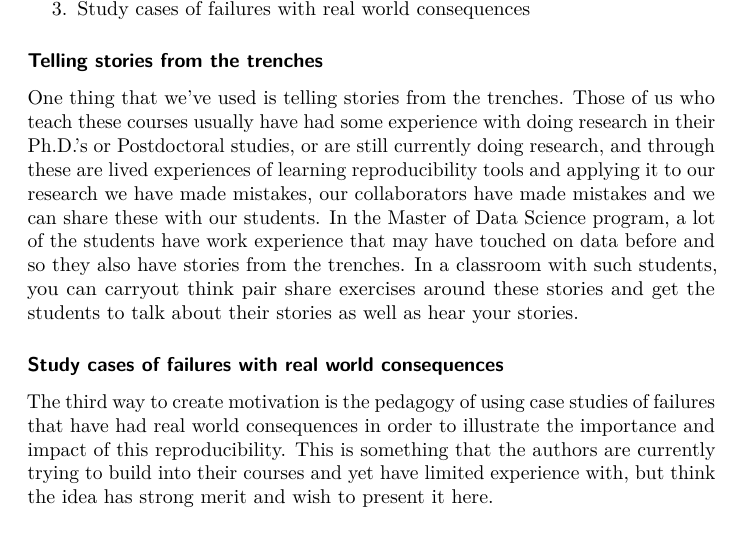
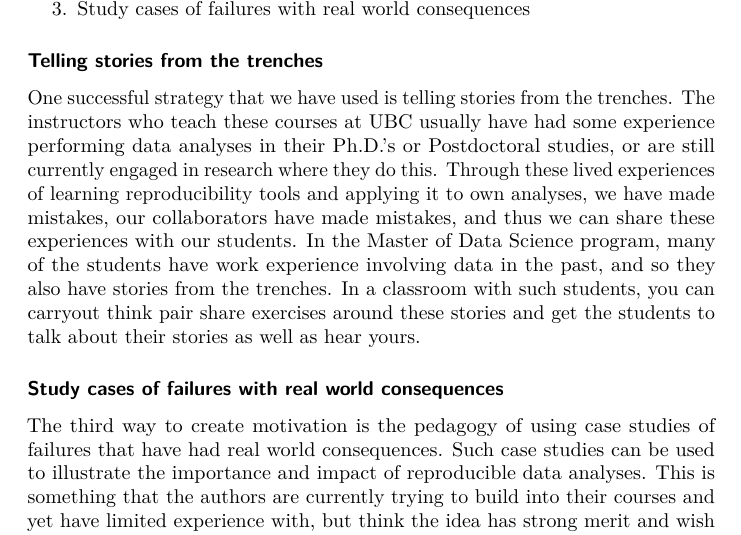
Before and after one commit to UBC-MDS/opinionated-practices-for-teaching-reproducibility, an R Markdown document (teaching_reproducibility.Rmd): part of page 5 of 14, cut so that both start at the same text. The pictures show the output file teaching_reproducibility.pdf that the author committed with the source.

Commit message:
done up to 'Study cases of failures with real world consequences'

```diff
--- a/teaching_reproducibility.Rmd
+++ b/teaching_reproducibility.Rmd
@@ -178,29 +178,29 @@ classrooms? We have found the following three strategies helpful:
 
 ### Telling stories from the trenches
 
-One thing that we've used is telling stories from the trenches.
-Those of us who teach these courses usually have had some experience with
-doing research in their Ph.D.'s or Postdoctoral studies,
-or are still currently doing research,
-and through these are lived experiences
+One successful strategy that we have used is telling stories from the trenches.
+The instructors who teach these courses at UBC usually have had some experience
+performing data analyses in their Ph.D.'s or Postdoctoral studies,
+or are still currently engaged in research where they do this.
+Through these lived experiences
 of learning reproducibility tools
-and applying it to our research we have made mistakes,
-our collaborators have made mistakes
-and we can share these with our students.
+and applying it to own analyses, we have made mistakes,
+our collaborators have made mistakes,
+and thus we can share these experiences with our students.
 In the Master of Data Science program,
-a lot of the students have work experience that may
-have touched on data before
+many of the students have work experience involving data in the past,
 and so they also have stories from the trenches.
 In a classroom with such students,
 you can carryout think pair share exercises around these stories
-and get the students to talk about their stories as well as hear your stories.
+and get the students to talk about their stories as well as hear yours.
 
 ### Study cases of failures with real world consequences
 
 The third way to create motivation
 is the pedagogy of using case studies of failures
-that have had real world consequences
-in order to illustrate the importance and impact of this reproducibility.
+that have had real world consequences.
+Such case studies can be used to illustrate the importance
+and impact of reproducible data analyses.
 This is something that the authors
 are currently trying to build into their courses
 and yet have limited experience with,
```
Also changed, not shown: teaching_reproducibility.pdf.
